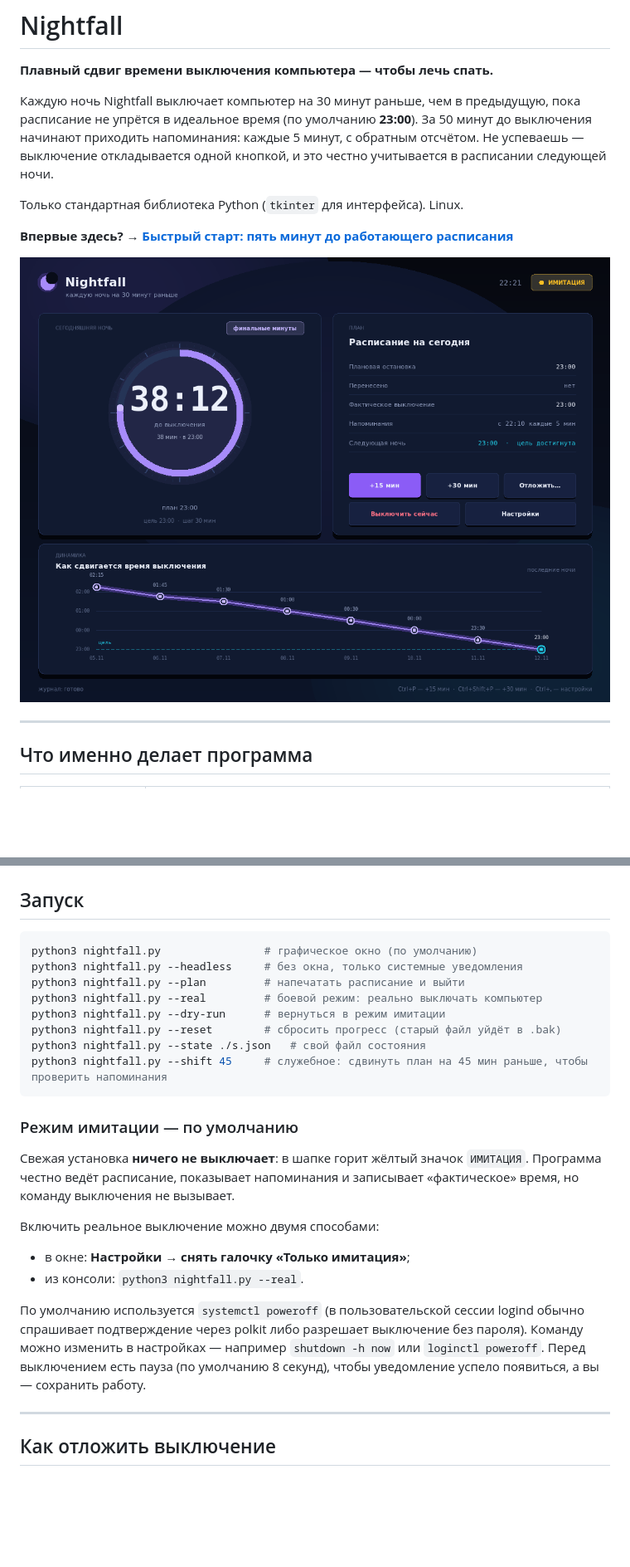
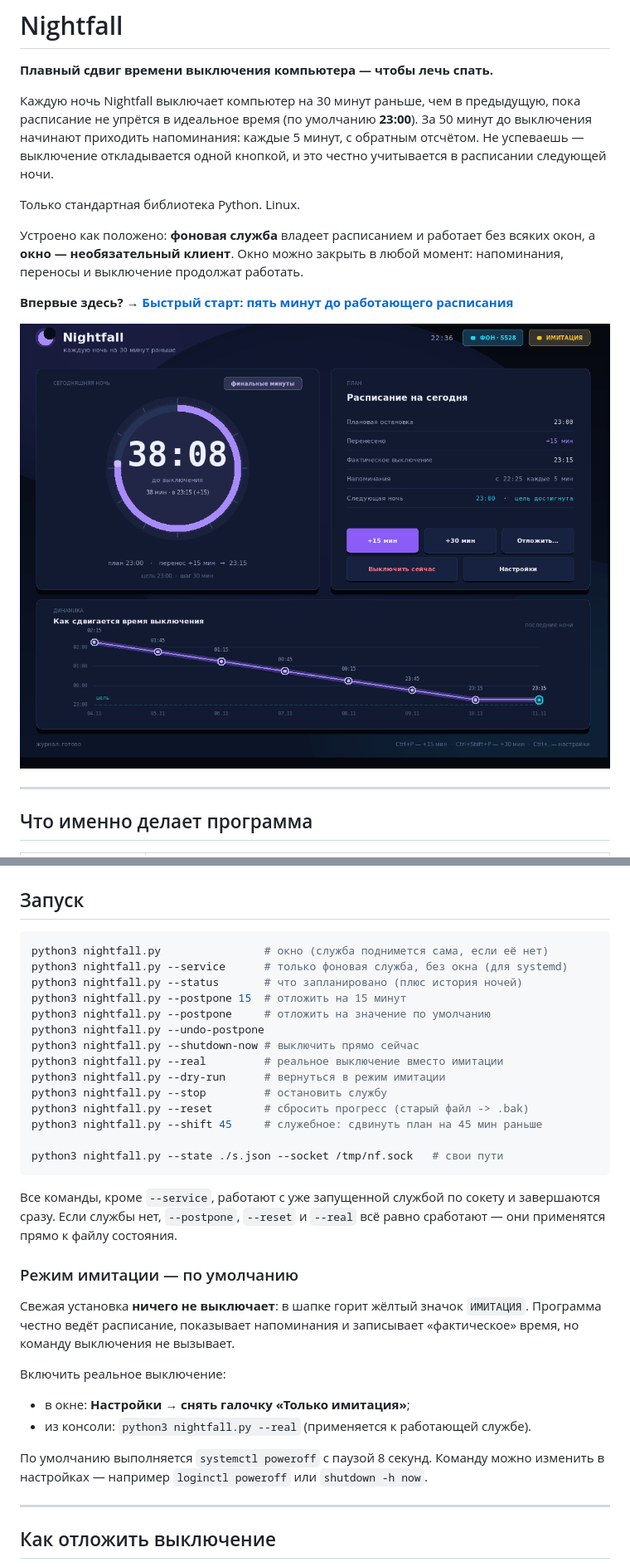
Before and after one commit to DickJohnson123/nightfall, a Markdown page: README.md, 2 parts joined by grey strips. Shown at 83% size. GitHub-like rendering; pictures changed too: docs/screenshot.png; blank space fills up the shorter version.

````diff
--- a/README.md
+++ b/README.md
@@ -8,7 +8,11 @@
 Не успеваешь — выключение откладывается одной кнопкой, и это честно учитывается
 в расписании следующей ночи.
 
-Только стандартная библиотека Python (`tkinter` для интерфейса). Linux.
+Только стандартная библиотека Python. Linux.
+
+Устроено как положено: **фоновая служба** владеет расписанием и работает без
+всяких окон, а **окно — необязательный клиент**. Окно можно закрыть в любой
+момент: напоминания, переносы и выключение продолжат работать.
 
 **Впервые здесь? → [Быстрый старт: пять минут до работающего расписания](docs/QUICKSTART.md)**
 
@@ -79,15 +112,25 @@ python3 nightfall.py
 ## Запуск
 
 ```bash
-python3 nightfall.py                # графическое окно (по умолчанию)
-python3 nightfall.py --headless     # без окна, только системные уведомления
-python3 nightfall.py --plan         # напечатать расписание и выйти
-python3 nightfall.py --real         # боевой режим: реально выключать компьютер
+python3 nightfall.py                # окно (служба поднимется сама, если её нет)
+python3 nightfall.py --service      # только фоновая служба, без окна (для systemd)
+python3 nightfall.py --status       # что запланировано (плюс история ночей)
+python3 nightfall.py --postpone 15  # отложить на 15 минут
+python3 nightfall.py --postpone     # отложить на значение по умолчанию
+python3 nightfall.py --undo-postpone
+python3 nightfall.py --shutdown-now # выключить прямо сейчас
+python3 nightfall.py --real         # реальное выключение вместо имитации
 python3 nightfall.py --dry-run      # вернуться в режим имитации
-python3 nightfall.py --reset        # сбросить прогресс (старый файл уйдёт в .bak)
-python3 nightfall.py --state ./s.json   # свой файл состояния
-python3 nightfall.py --shift 45     # служебное: сдвинуть план на 45 мин раньше, чтобы проверить напоминания
+python3 nightfall.py --stop         # остановить службу
+python3 nightfall.py --reset        # сбросить прогресс (старый файл -> .bak)
+python3 nightfall.py --shift 45     # служебное: сдвинуть план на 45 мин раньше
+
+python3 nightfall.py --state ./s.json --socket /tmp/nf.sock   # свои пути
 ```
+
+Все команды, кроме `--service`, работают с уже запущенной службой по сокету и
+завершаются сразу. Если службы нет, `--postpone`, `--reset` и `--real` всё равно
+сработают — они применятся прямо к файлу состояния.
 
 ### Режим имитации — по умолчанию
 
@@ -95,16 +138,13 @@ python3 nightfall.py --shift 45     # служебное: сдвинуть пл
 Программа честно ведёт расписание, показывает напоминания и записывает «фактическое»
 время, но команду выключения не вызывает.
 
-Включить реальное выключение можно двумя способами:
+Включить реальное выключение:
 
 * в окне: **Настройки → снять галочку «Только имитация»**;
-* из консоли: `python3 nightfall.py --real`.
+* из консоли: `python3 nightfall.py --real` (применяется к работающей службе).
 
-По умолчанию используется `systemctl poweroff` (в пользовательской сессии logind
-обычно спрашивает подтверждение через polkit либо разрешает выключение без пароля).
-Команду можно изменить в настройках — например `shutdown -h now` или `loginctl poweroff`.
-Перед выключением есть пауза (по умолчанию 8 секунд), чтобы уведомление успело
-появиться, а вы — сохранить работу.
+По умолчанию выполняется `systemctl poweroff` с паузой 8 секунд. Команду можно
+изменить в настройках — например `loginctl poweroff` или `shutdown -h now`.
 
 ---
 
````
Also changed, not shown: other parts of README.md (+68 -30 lines), docs/QUICKSTART.md (+27 -10 lines), 9 other files.
